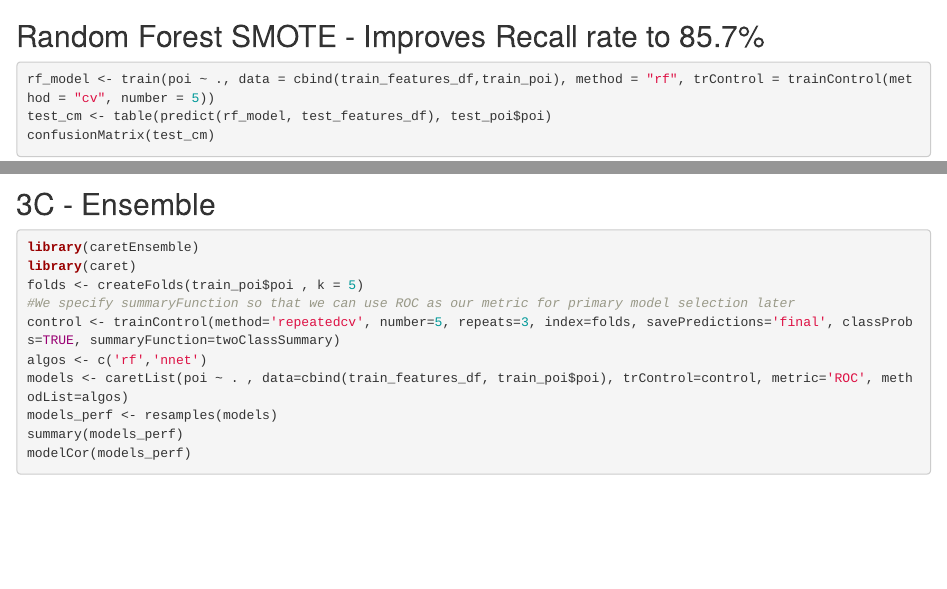
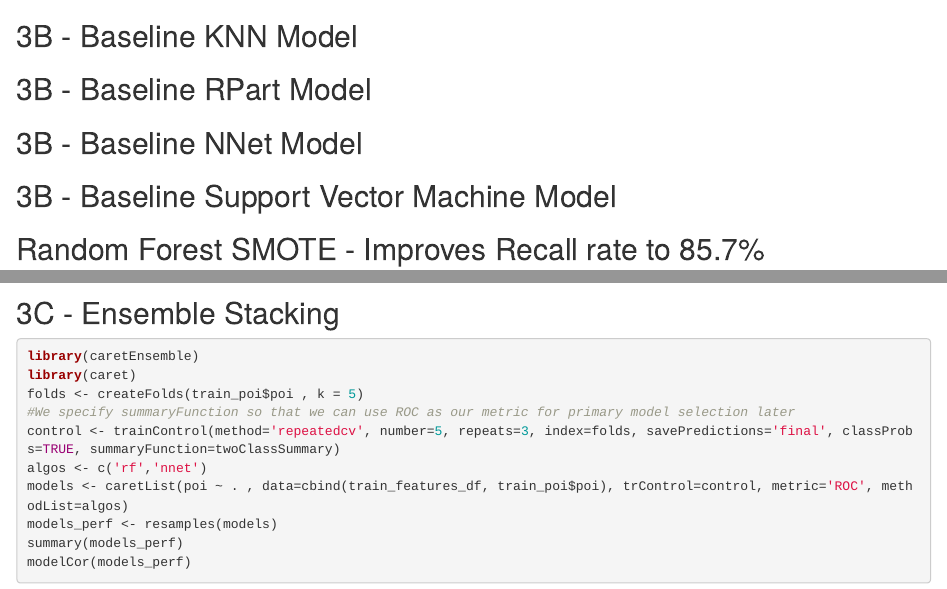
Before and after one commit to Spatika/BT5152-Enron-Email-Text-Analytics, an R Markdown document (Final_Project.Rmd): the page in a window 1100 px wide, from 6650 px down, and a second part further down, joined at a grey line. Rendered offline with R 4.5, knitr and Pandoc, with nearby package versions; code that draws random numbers runs with fixed seeds of ours; some code elsewhere in the file could not run offline.

Commit message:
Organizing Rmd file

````diff
--- a/Final_Project.Rmd
+++ b/Final_Project.Rmd
@@ -171,6 +171,26 @@ precision(test_cm,relevant='True')   #what % of tuples that the classifier label
 recall(test_cm,relevant='True') #what % of positive tuples did the classifier label as positive
 ```
 
+## 3B - Baseline KNN Model
+```{r}
+
+```
+## 3B - Baseline RPart Model
+```{r}
+
+```
+
+## 3B - Baseline NNet Model
+```{r}
+
+```
+
+
+## 3B - Baseline Support Vector Machine Model
+```{r}
+
+```
+
 ## Random Forest SMOTE - Improves Recall rate to 85.7%
 ```{r}
 rf_model <- train(poi ~ ., data = cbind(train_features_df,train_poi), method = "rf", trControl = trainControl(method = "cv", number = 5))
@@ -202,4 +222,3 @@ test_cm = as.matrix(table(Actual=test_poi$poi, Predicted=test_pred))
 test_cm
 ```
 
-## 3C - Ensemble
@@ -206,3 +234,4 @@ test_cm
+## 3C - Ensemble Stacking
 ```{r}
 library(caretEnsemble)
 library(caret)
````
Also changed, not shown: Final_Project.Rmd (14 more changed lines).
